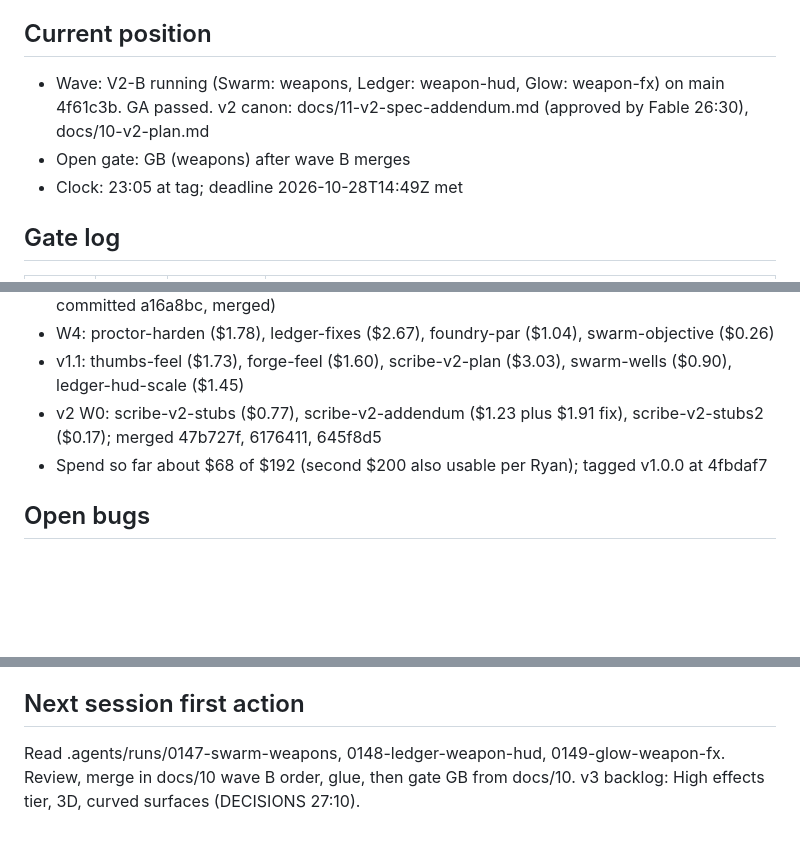
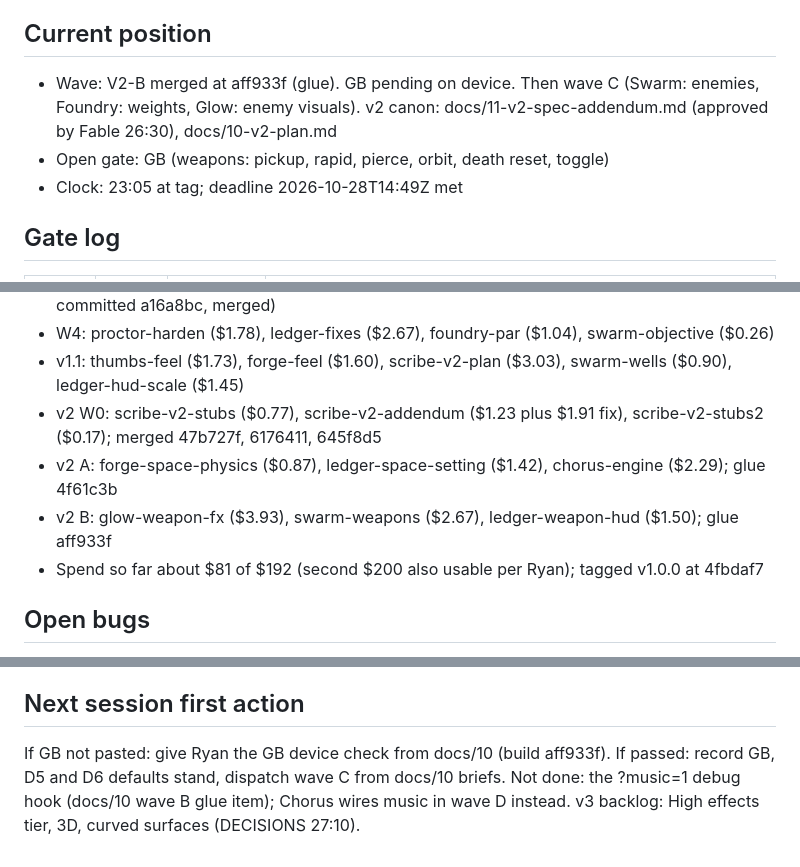
Before and after one commit to stoopstoop/shape-of-war, a Markdown page: docs/STATUS.md, 3 parts joined by grey strips. Drawn GitHub-style; blank space fills up the shorter version.

Commit message:
docs: wave B merged, GB open

```diff
--- a/docs/STATUS.md
+++ b/docs/STATUS.md
@@ -2,8 +2,8 @@ Kickoff: 2026-10-27T08:49:39Z
 Deadline: 2026-10-28T14:49:39Z (kickoff plus 30 hours). Hard outer limit: Console credits ($192.49) expire 2026-10-29.
 
 ## Current position
-- Wave: V2-B running (Swarm: weapons, Ledger: weapon-hud, Glow: weapon-fx) on main 4f61c3b. GA passed. v2 canon: docs/11-v2-spec-addendum.md (approved by Fable 26:30), docs/10-v2-plan.md
-- Open gate: GB (weapons) after wave B merges
+- Wave: V2-B merged at aff933f (glue). GB pending on device. Then wave C (Swarm: enemies, Foundry: weights, Glow: enemy visuals). v2 canon: docs/11-v2-spec-addendum.md (approved by Fable 26:30), docs/10-v2-plan.md
+- Open gate: GB (weapons: pickup, rapid, pierce, orbit, death reset, toggle)
 - Clock: 23:05 at tag; deadline 2026-10-28T14:49Z met
 
 ## Gate log
@@ -27,7 +27,9 @@ Deadline: 2026-10-28T14:49:39Z (kickoff plus 30 hours). Hard outer limit: Consol
 - W4: proctor-harden ($1.78), ledger-fixes ($2.67), foundry-par ($1.04), swarm-objective ($0.26)
 - v1.1: thumbs-feel ($1.73), forge-feel ($1.60), scribe-v2-plan ($3.03), swarm-wells ($0.90), ledger-hud-scale ($1.45)
 - v2 W0: scribe-v2-stubs ($0.77), scribe-v2-addendum ($1.23 plus $1.91 fix), scribe-v2-stubs2 ($0.17); merged 47b727f, 6176411, 645f8d5
-- Spend so far about $68 of $192 (second $200 also usable per Ryan); tagged v1.0.0 at 4fbdaf7
+- v2 A: forge-space-physics ($0.87), ledger-space-setting ($1.42), chorus-engine ($2.29); glue 4f61c3b
+- v2 B: glow-weapon-fx ($3.93), swarm-weapons ($2.67), ledger-weapon-hud ($1.50); glue aff933f
+- Spend so far about $81 of $192 (second $200 also usable per Ryan); tagged v1.0.0 at 4fbdaf7
 
 ## Open bugs
 - B9 (P1): input and sim proven exact (feat/thumbs-feel, feat/forge-feel, 62 tests). Device at 4e6af68: peak 100 percent both screens, 60 Hz, intro card clean, wells resist, main slower than cover on L1. Fixes merged: feat/swarm-wells (pull retune), feat/ledger-hud-scale (main insets). Closed at e231b6d (G5). Residual: L1 and L6 main at 89 percent of pre-B6; Ledger proposes super ring beside bomb on main (SPEC 5 change) if still felt.
@@ -49,4 +51,4 @@ Deadline: 2026-10-28T14:49:39Z (kickoff plus 30 hours). Hard outer limit: Consol
 - Dynamic generative music: each enemy type entering the arena adds a note, motif or loop to a composed background track that scales with intensity (Ryan, G3 notes)
 
 ## Next session first action
-Read .agents/runs/0147-swarm-weapons, 0148-ledger-weapon-hud, 0149-glow-weapon-fx. Review, merge in docs/10 wave B order, glue, then gate GB from docs/10. v3 backlog: High effects tier, 3D, curved surfaces (DECISIONS 27:10).
+If GB not pasted: give Ryan the GB device check from docs/10 (build aff933f). If passed: record GB, D5 and D6 defaults stand, dispatch wave C from docs/10 briefs. Not done: the ?music=1 debug hook (docs/10 wave B glue item); Chorus wires music in wave D instead. v3 backlog: High effects tier, 3D, curved surfaces (DECISIONS 27:10).
```
Also changed, not shown: docs/DECISIONS.md (+1 -0 lines).
